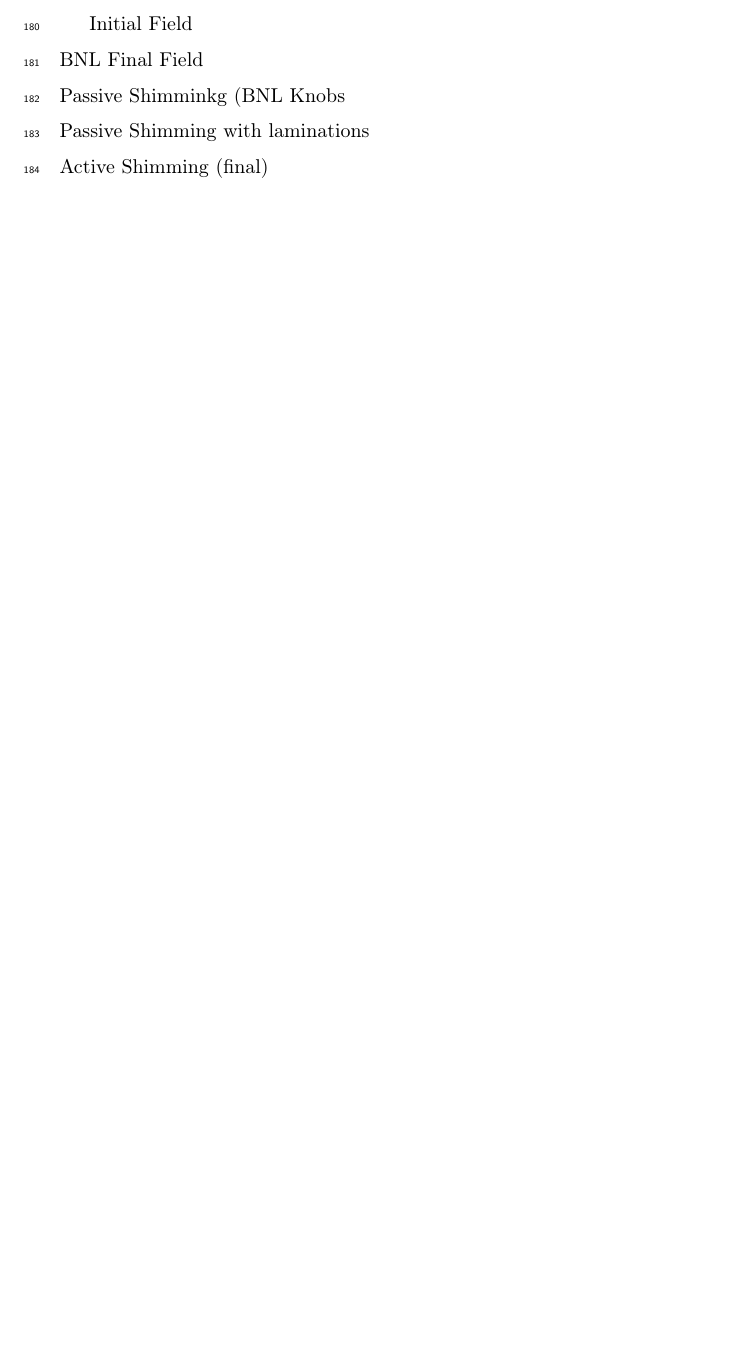
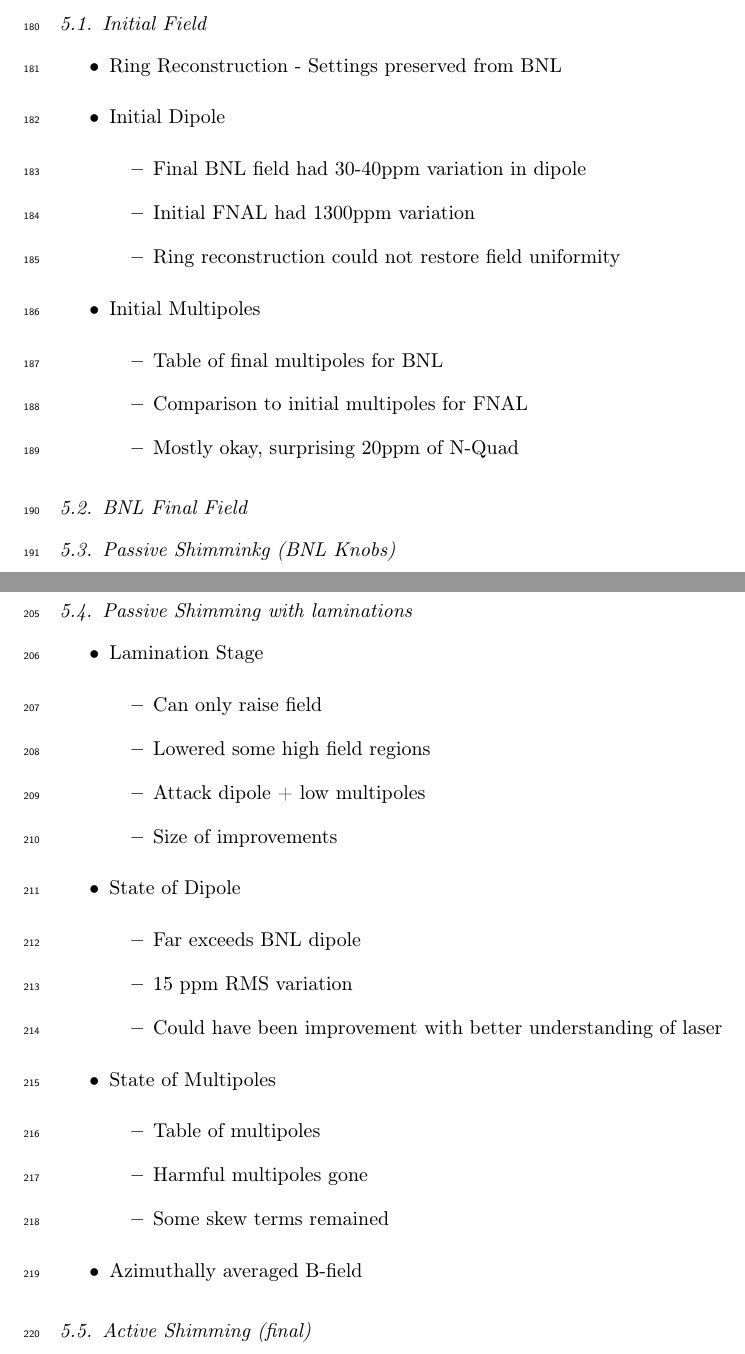
Before and after one commit to g2-field-team/shimming-paper, a LaTeX paper (src/shimming-paper.tex, which reads src/Results.tex): part of page 13 of 17 before the commit and two parts of pages 14 and 15 of 19 after it, the two joined at a grey line, cut so that both start at the same text, the shorter picture padded with empty space. Compiled offline with pdfLaTeX.

Commit message:
Populates bullet points for MS sections in Results.

```diff
--- a/src/Results.tex
+++ b/src/Results.tex
@@ -1,7 +1,30 @@
-\section{Results}
-\label{sec:Results}
-Initial Field \\
-BNL Final Field \\
-Passive Shimminkg (BNL Knobs \\
-Passive Shimming with laminations \\
-Active Shimming (final)
+%===============================================================================
+\section{Results} \label{sec:Results}
+%===============================================================================
+
+%===============================================================================
+\subsection{Initial Field}
+%===============================================================================
+
+\begin{itemize}
+  \item Ring Reconstruction - Settings preserved from BNL
+  \item Initial Dipole
+    \begin{itemize}
+      \item Final BNL field had 30-40ppm variation in dipole
+      \item Initial FNAL had 1300ppm variation
+      \item Ring reconstruction could not restore field uniformity
+    \end{itemize}
+  \item Initial Multipoles
+    \begin{itemize}
+      \item Table of final multipoles for BNL
+      \item Comparison to initial multipoles for FNAL
+      \item Mostly okay, surprising 20ppm of N-Quad
+    \end{itemize}
+\end{itemize}
+
+%===============================================================================
+\subsection{BNL Final Field}
+%===============================================================================
+
+%===============================================================================
+\subsection{Passive Shimminkg (BNL Knobs)}
@@ -7,0 +56,29 @@ Active Shimming (final)
+\subsection{Passive Shimming with laminations}
+%===============================================================================
+
+\begin{itemize}
+  \item Lamination Stage
+    \begin{itemize}
+        \item Can only raise field
+        \item Lowered some high field regions
+        \item Attack dipole + low multipoles
+        \item Size of improvements
+    \end{itemize}
+  \item State of Dipole
+    \begin{itemize}
+      \item Far exceeds BNL dipole
+      \item 15 ppm RMS variation
+      \item Could have been improvement with better understanding of laser
+    \end{itemize}
+  \item State of Multipoles
+    \begin{itemize}
+      \item Table of multipoles
+      \item Harmful multipoles gone
+      \item Some skew terms remained
+    \end{itemize}
+  \item Azimuthally averaged B-field
+\end{itemize}
+
+%===============================================================================
+\subsection{Active Shimming (final)}
+%===============================================================================
```
Also changed, not shown: src/Results.tex (25 more changed lines).
